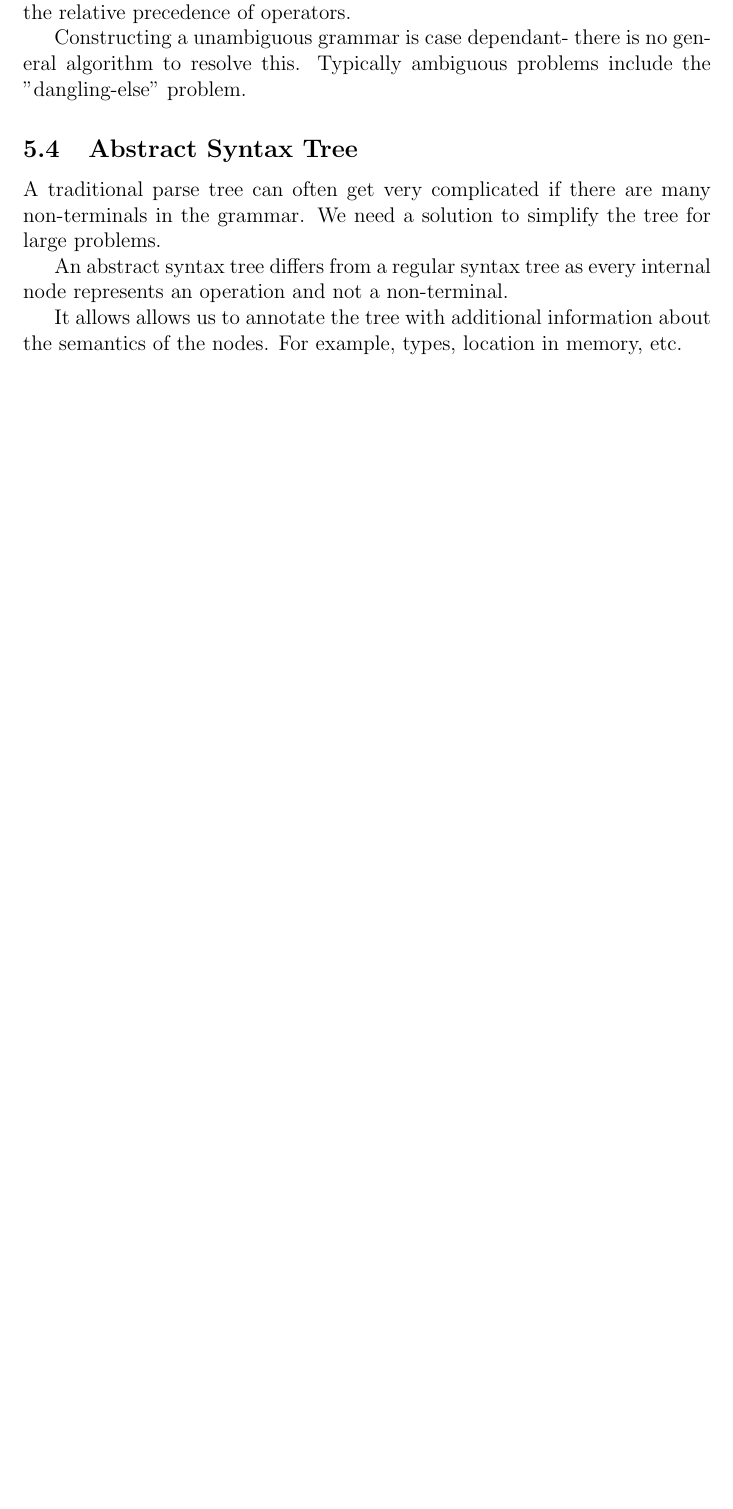
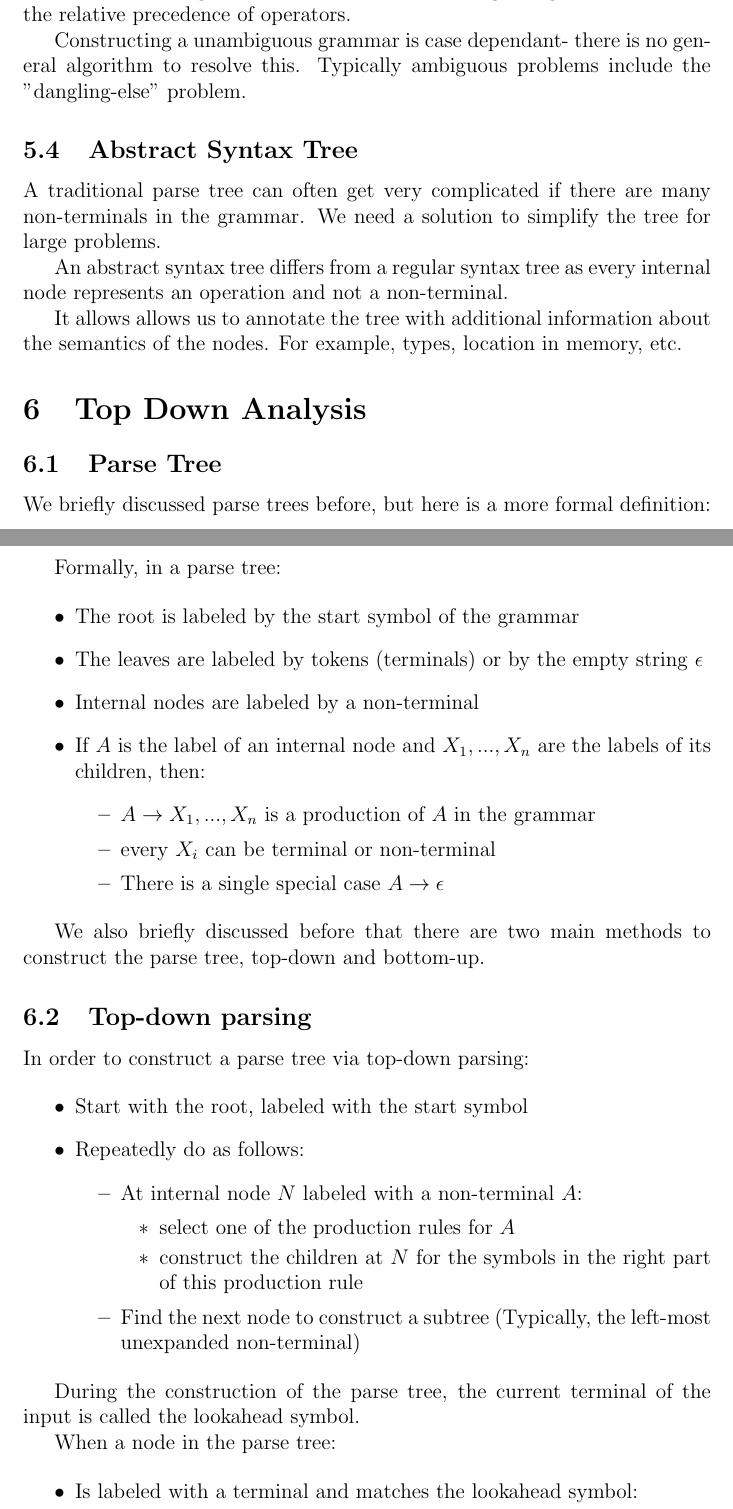
Before and after one commit to vvvm23/y2-exam-notes, a LaTeX document (Networks and Systems/compiler.tex, which reads Networks and Systems/compiler/06-top-down.tex): part of page 16 of 16 before the commit and two parts of pages 16 and 17 of 20 after it, the two joined at a grey line, cut so that both start at the same text, the shorter picture padded with empty space. Compiled offline with pdfLaTeX.

Commit message:
compiler ch6

```diff
--- a/Networks and Systems/compiler.tex
+++ b/Networks and Systems/compiler.tex
@@ -32,4 +32,7 @@
 \section{Syntax Analysis}
 \subfile{compiler/05-parsing.tex}
 
+\section{Top Down Analysis}
+\subfile{compiler/06-top-down.tex}
+
 \end{document}
--- /dev/null
+++ b/Networks and Systems/compiler/06-top-down.tex
@@ -0,0 +1,48 @@
+\documentclass[../compiler.tex]{subfiles}
+
+\begin{document}
+
+\subsection{Parse Tree}
+
+We briefly discussed parse trees before, but here is a more formal definition:
+
+Formally, in a parse tree:
+
+\begin{itemize}
+    \item The root is labeled by the start symbol of the grammar
+    \item The leaves are labeled by tokens (terminals) or by the empty string $\epsilon$
+    \item Internal nodes are labeled by a non-terminal
+    \item If $A$ is the label of an internal node and $X_1,...,X_n$ are the labels of its children, then:
+        \begin{itemize}
+            \item $A \rightarrow X_1,...,X_n$ is a production of $A$ in the grammar
+            \item every $X_i$ can be terminal or non-terminal
+            \item There is a single special case $A \rightarrow \epsilon $
+        \end{itemize}
+\end{itemize}
+
+We also briefly discussed before that there are two main methods to construct the parse tree, top-down and bottom-up.
+
+\subsection{Top-down parsing}
+
+In order to construct a parse tree via top-down parsing:
+
+\begin{itemize}
+    \item Start with the root, labeled with the start symbol
+    \item Repeatedly do as follows:
+        \begin{itemize}
+            \item At internal node $N$ labeled with a non-terminal $A$:
+                \begin{itemize}
+                    \item select one of the production rules for $A$
+                    \item construct the children at $N$ for the symbols in the right part of this production rule
+                \end{itemize}
+            \item Find the next node to construct a subtree (Typically, the left-most unexpanded non-terminal)
+        \end{itemize}
+\end{itemize}
+
+During the construction of the parse tree, the current terminal of the input is called the lookahead symbol.
+
+When a node in the parse tree:
+
+\begin{itemize}
+    \item Is labeled with a terminal and matches the lookahead symbol:
+        \begin{itemize}
```
Also changed, not shown: Networks and Systems/compiler/06-top-down.tex (79 more changed lines), 1 other file.
